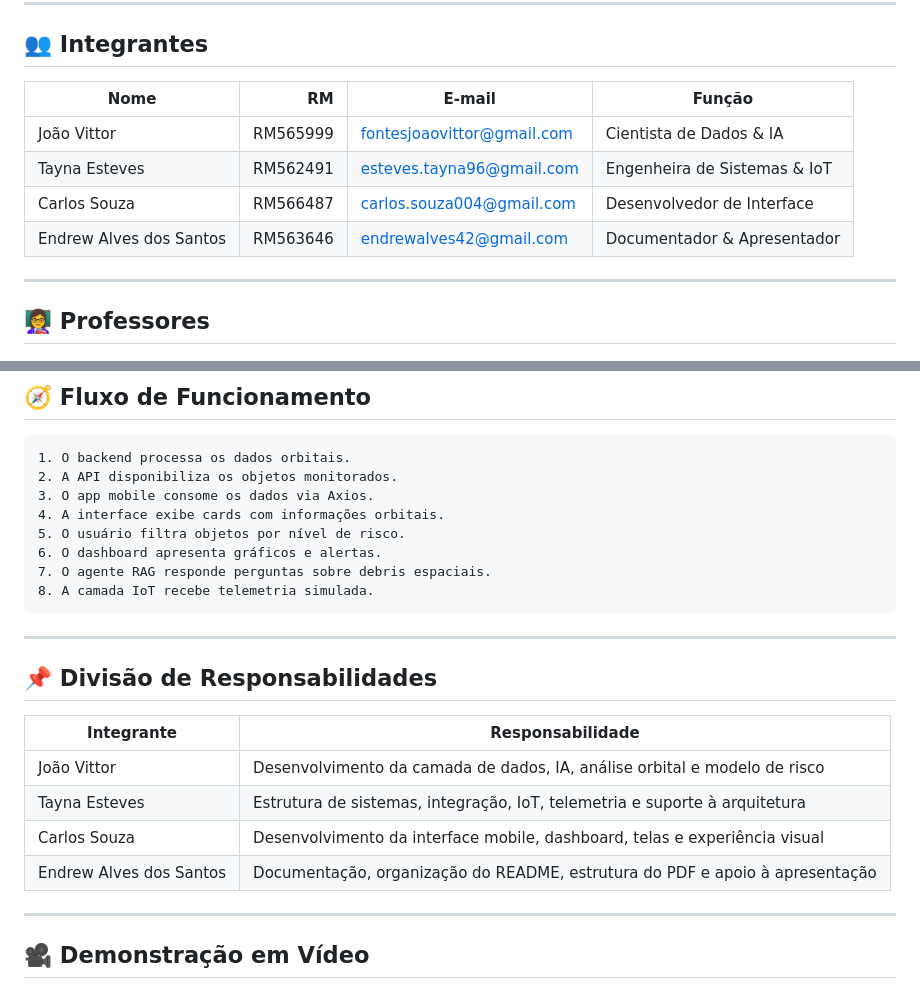
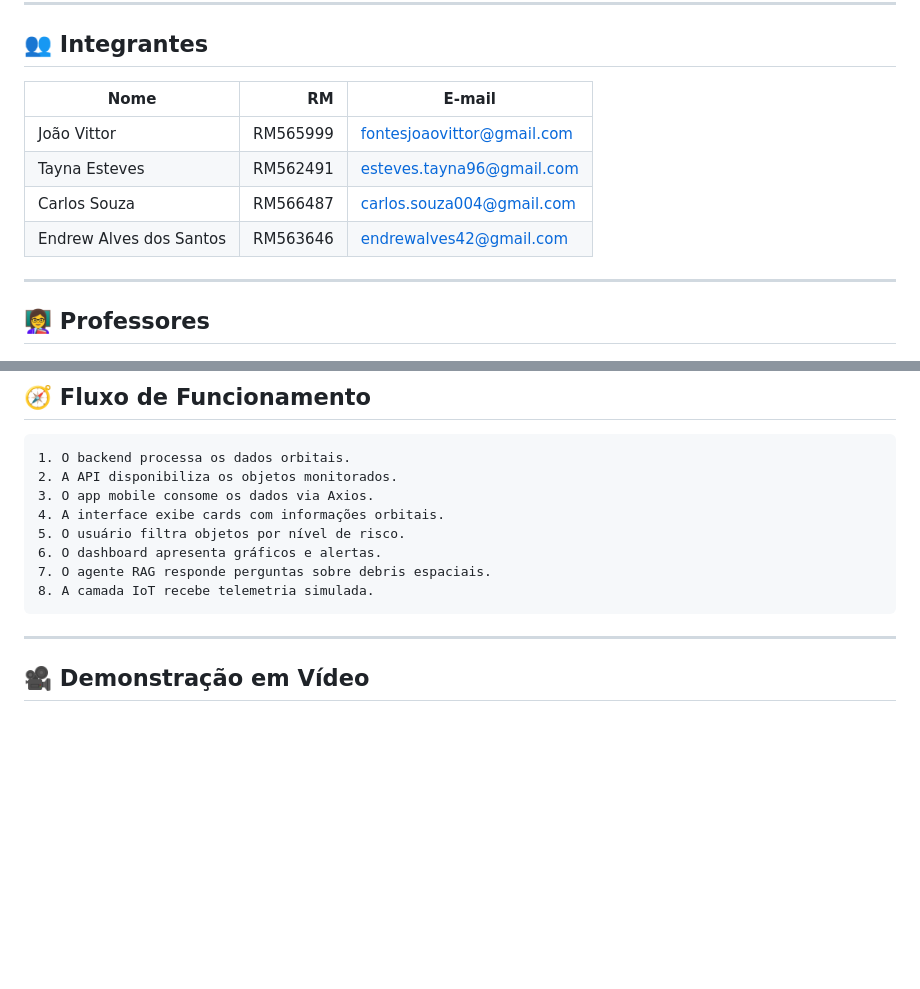
Before and after one commit to JV-004/Global-Solution---1-Semestre, a Markdown page: README.md, 2 parts joined by grey strips. GitHub-like rendering; blank space fills up the shorter version.

````diff
--- a/README.md
+++ b/README.md
@@ -17,12 +17,12 @@
 
 ## 👥 Integrantes
 
-| Nome                    |       RM | E-mail                                                          | Função                       |
-| ----------------------- | -------: | --------------------------------------------------------------- | ---------------------------- |
-| João Vittor             | RM565999 | [fontesjoaovittor@gmail.com](mailto:fontesjoaovittor@gmail.com) | Cientista de Dados & IA      |
-| Tayna Esteves           | RM562491 | [esteves.tayna96@gmail.com](mailto:esteves.tayna96@gmail.com)   | Engenheira de Sistemas & IoT |
-| Carlos Souza            | RM566487 | [carlos.souza004@gmail.com](mailto:carlos.souza004@gmail.com)   | Desenvolvedor de Interface   |
-| Endrew Alves dos Santos | RM563646 | [endrewalves42@gmail.com](mailto:endrewalves42@gmail.com)       | Documentador & Apresentador  |
+| Nome                    |       RM | E-mail                                                          |
+| ----------------------- | -------: | --------------------------------------------------------------- |
+| João Vittor             | RM565999 | [fontesjoaovittor@gmail.com](mailto:fontesjoaovittor@gmail.com) |
+| Tayna Esteves           | RM562491 | [esteves.tayna96@gmail.com](mailto:esteves.tayna96@gmail.com)   |
+| Carlos Souza            | RM566487 | [carlos.souza004@gmail.com](mailto:carlos.souza004@gmail.com)   |
+| Endrew Alves dos Santos | RM563646 | [endrewalves42@gmail.com](mailto:endrewalves42@gmail.com)       |
 
 ---
 
@@ -860,18 +860,6 @@ O projeto adota algumas práticas básicas de segurança e organização:
 7. O agente RAG responde perguntas sobre debris espaciais.
 8. A camada IoT recebe telemetria simulada.
 ```
-
----
-
-## 📌 Divisão de Responsabilidades
-
-| Integrante              | Responsabilidade                                                             |
-| ----------------------- | ---------------------------------------------------------------------------- |
-| João Vittor             | Desenvolvimento da camada de dados, IA, análise orbital e modelo de risco    |
-| Tayna Esteves           | Estrutura de sistemas, integração, IoT, telemetria e suporte à arquitetura   |
-| Carlos Souza            | Desenvolvimento da interface mobile, dashboard, telas e experiência visual   |
-| Endrew Alves dos Santos | Documentação, organização do README, estrutura do PDF e apoio à apresentação |
-
 ---
 
 ## 🎥 Demonstração em Vídeo
````
